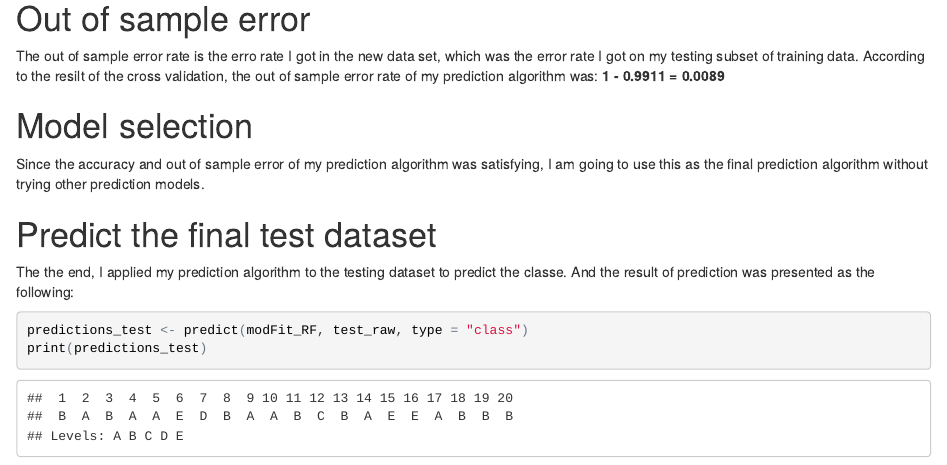
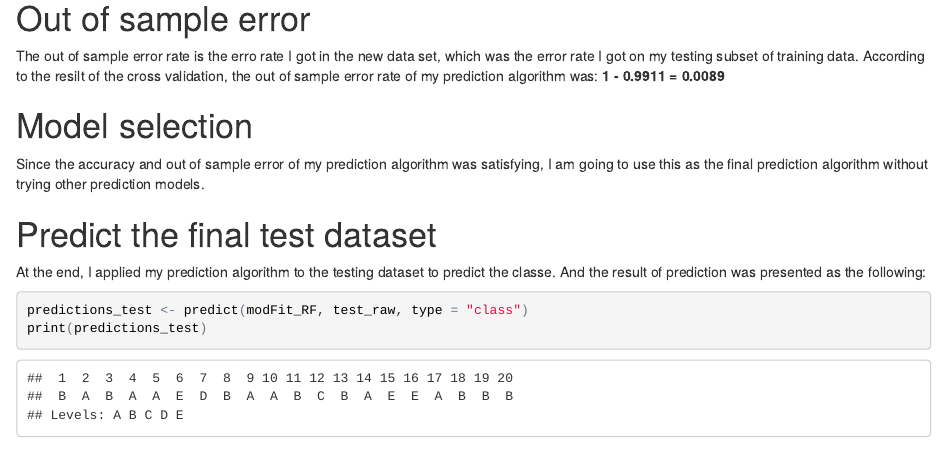
Before and after one commit to jimyanau/Practical-Machine-Learning-Course-Project, an R Markdown document (PML_Course_Project.Rmd): the page in a window 1100 px wide, from 3780 px down. The pictures show the output file PML_Course_Project.html that the author committed with the source, opened offline.

Commit message:
corrected typo

````diff
--- a/PML_Course_Project.Rmd
+++ b/PML_Course_Project.Rmd
@@ -116,7 +116,7 @@ Since the accuracy and out of sample error of my prediction algorithm was satisf
 
 #Predict the final test dataset
 
-The the end, I applied my prediction algorithm to the testing dataset to predict the classe. And the result of prediction was presented as the following:
+At the end, I applied my prediction algorithm to the testing dataset to predict the classe. And the result of prediction was presented as the following:
 
 ```{r, echo=TRUE}
 predictions_test <- predict(modFit_RF, test_raw, type = "class")
````
Also changed, not shown: PML_Course_Project.html, 1 other file.
